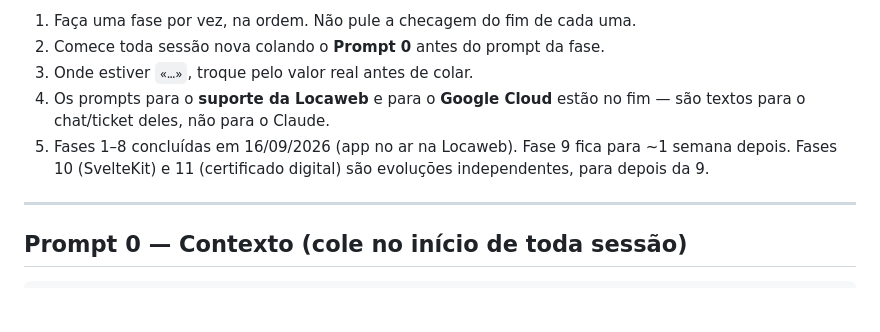
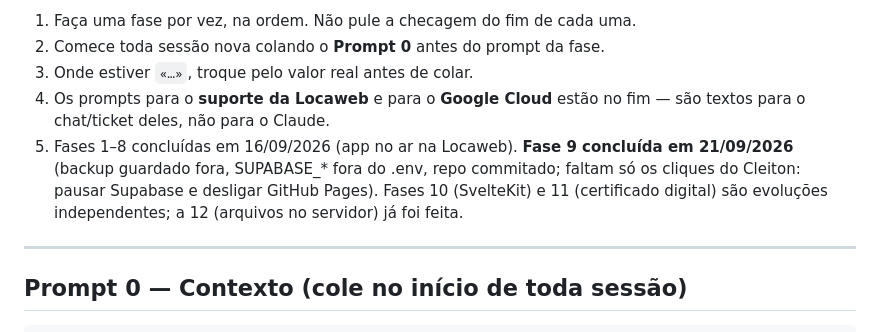
Before and after one commit to cleitonjussara-coder/cleitonjussara-coder.io, a Markdown page: PROMPTS-MIGRACAO.md, the part around the change. GitHub-like rendering; blank space fills up the shorter version.

```diff
--- a/PROMPTS-MIGRACAO.md
+++ b/PROMPTS-MIGRACAO.md
@@ -11,9 +11,11 @@ repositório) na hora daquela fase. O guia técnico de referência é o
 3. Onde estiver `«…»`, troque pelo valor real antes de colar.
 4. Os prompts para o **suporte da Locaweb** e para o **Google Cloud** estão no
    fim — são textos para o chat/ticket deles, não para o Claude.
-5. Fases 1–8 concluídas em 16/09/2026 (app no ar na Locaweb). Fase 9 fica
-   para ~1 semana depois. Fases 10 (SvelteKit) e 11 (certificado digital)
-   são evoluções independentes, para depois da 9.
+5. Fases 1–8 concluídas em 16/09/2026 (app no ar na Locaweb). **Fase 9
+   concluída em 21/09/2026** (backup guardado fora, SUPABASE_* fora do .env,
+   repo commitado; faltam só os cliques do Cleiton: pausar Supabase e
+   desligar GitHub Pages). Fases 10 (SvelteKit) e 11 (certificado digital)
+   são evoluções independentes; a 12 (arquivos no servidor) já foi feita.
 
 ---
 
```
Also changed, not shown: MIGRACAO-LOCAWEB.md (+12 -0 lines).
